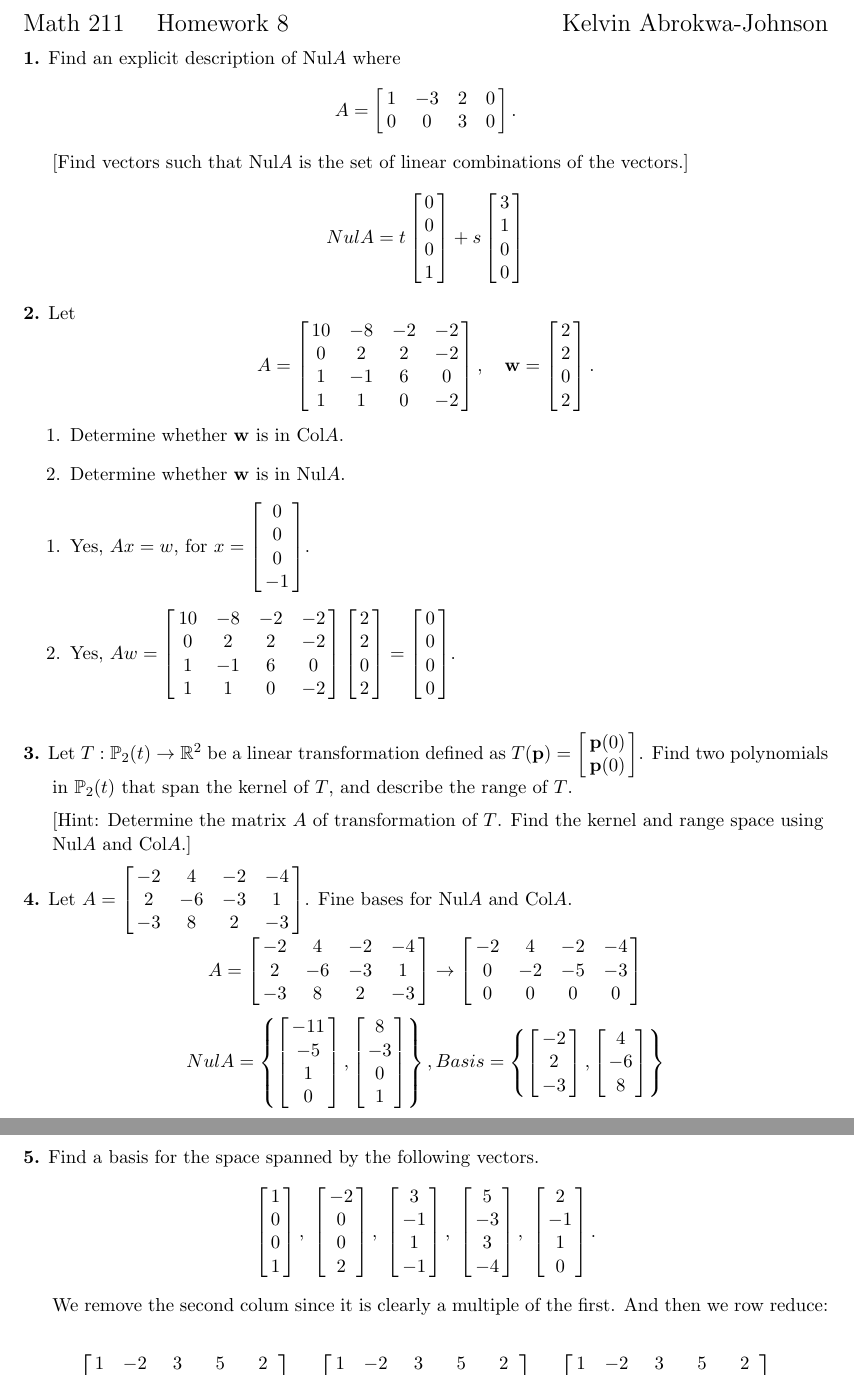
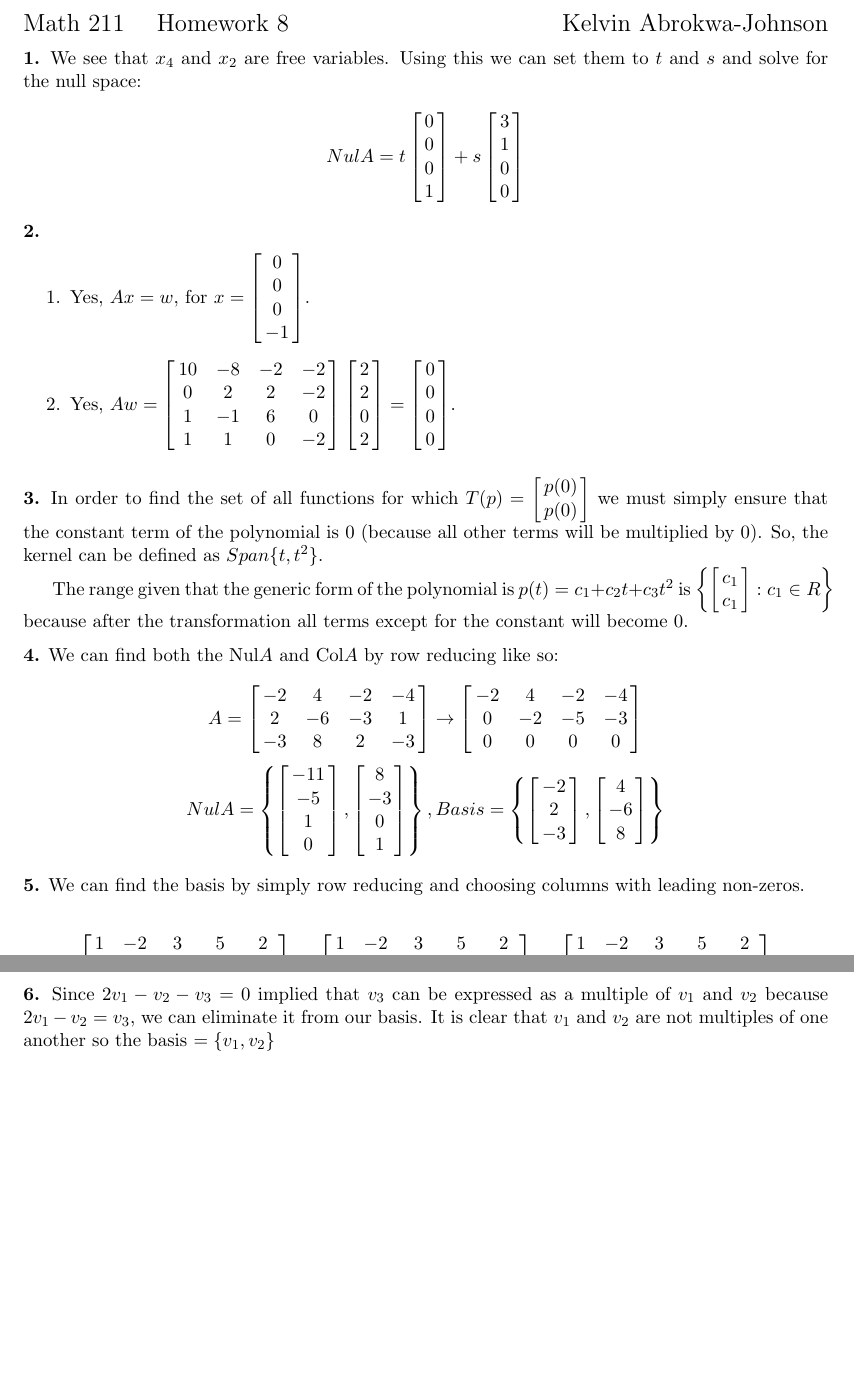
Before and after one commit to kelvinabrokwa/school, a LaTeX document (math211/hwk-08/hwk-08.tex): two parts of pages 1 and 2 of 2, joined at a grey line, cut so that both start at the same text, the shorter picture padded with empty space. Compiled offline with pdfLaTeX.

Commit message:
finish homework 8

```diff
--- a/math211/hwk-08/hwk-08.tex
+++ b/math211/hwk-08/hwk-08.tex
@@ -25,10 +25,7 @@
 
 \medskip
 \noindent{\bf 1.}
-Find an explicit description of Nul$A$ where
-$$A=\left[\matrix{1&-3&2&0\cr 0&0&3&0}\right].$$
-
-[Find vectors such that Nul$A$ is the set of linear combinations of the vectors.]
+We see that $x_4$ and $x_2$ are free variables. Using this we can set them to $t$ and $s$ and solve for the null space:
 
 $$
 Nul A = t \left[
@@ -40,17 +37,6 @@ $$
 
 \medskip
 \noindent{\bf 2.}
-Let
-$$A=\left[\matrix{10&-8&-2&-2\cr 0&2&2&-2\cr 1&-1&6&0\cr 1&1&0&-2}\right],
-\quad {\bf w}=\left[\matrix{2\cr 2\cr 0\cr 2}\right].$$
-\begin{enumerate}
-  \item Determine whether ${\bf w}$ is in Col$A$.
-
-
-  \item Determine whether ${\bf w}$ is in Nul$A$.
-
-\end{enumerate}
-
 \begin{enumerate}
 	\item Yes, $Ax  = w$, for $x = \left[ \matrix{ 0 \cr 0 \cr 0 \cr -1 } \right]$.
 
@@ -59,25 +45,13 @@ $$A=\left[\matrix{10&-8&-2&-2\cr 0&2&2&-2\cr 1&-1&6&0\cr 1&1&0&-2}\right],
 
 \medskip
 \noindent{\bf 3.}
-Let  $T:\mathbb{P}_2(t)\rightarrow \mathbb{R}^2$ be a linear transformation
-defined as $T({\bf p})=\left[\matrix{{\bf p}(0)\cr {\bf p}(0)}\right]$.
-Find two polynomials
+In order to find the set of all functions  for which $T(p) = \left[ \matrix{ p(0) \cr p(0) } \right]$ we must simply ensure that the constant term of the polynomial is $0$ (because all other terms will be multiplied by $0$). So, the kernel can be defined as $Span\{ t, t^2 \}$.
 
-in $\mathbb{P}_2(t)$ that span the
-kernel of $T$, and describe the range of $T$.
-
-\medskip
-[Hint: Determine the matrix $A$ of transformation of $T$. Find the kernel and
-range space using
-
-Nul$A$ and Col$A$.]
+The range given that the generic form of the polynomial is $p(t) = c_1 + c_2t + c_3t^2$ is $\left\{ \left[\matrix{ c_1 \cr c_1 }\right] : c_1 \in R \right\}$ because after the transformation all terms except for the constant will become $0$.
 
 \medskip
 \noindent{\bf 4.}
-Let $A = \left[ \matrix{-2 & 4 & -2 & -4\cr
- 2 & -6 & -3 & 1 \cr
- -3& 8 & 2 & -3\cr} \right]$.
-Fine bases for Nul$A$ and Col$A$.
+We can find both the Nul$A$ and Col$A$ by row reducing like so:
 
 $$
 A =
@@ -118,14 +92,7 @@ $$
 
 \medskip
 \noindent{\bf 5.}
-Find a basis for the space spanned by the following vectors.
-$$\left[\matrix{1 \cr 0 \cr 0 \cr 1\cr}\right], \
-\left[\matrix{-2 \cr 0 \cr 0 \cr 2\cr}\right], \
-\left[\matrix{3 \cr -1 \cr 1 \cr -1\cr}\right], \
-\left[\matrix{5 \cr -3 \cr 3 \cr -4\cr}\right], \
-\left[\matrix{2 \cr -1 \cr 1 \cr 0\cr}\right].$$
-
-We remove the second colum since it is clearly a multiple of the first. And then we row reduce:
+We can find the basis by simply row reducing and choosing columns with leading non-zeros.
 
 $$
 \left[
@@ -171,3 +138,4 @@ $$
 
 \medskip
 \noindent{\bf 6.}
+Since $2v_1 - v_2 -v_3 = 0$ implied that $v_3$ can be expressed as a multiple of $v_1$ and $v_2$ because $2v_1 - v_2 = v_3$, we can eliminate it from our basis. It is clear that $v_1$ and $v_2$ are not multiples of one another so the basis $ = \{ v_1, v_2 \}$
```
Also changed, not shown: math211/hwk-08/hwk-08.pdf, math211/hwk-08/hwk-08.tex (14 more changed lines), 2 other files.
